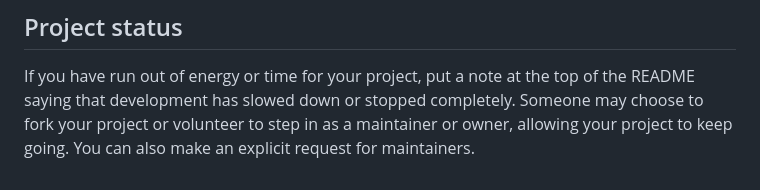
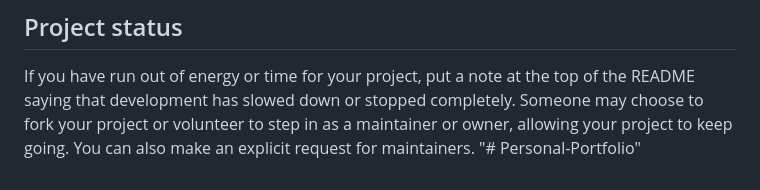
Before and after one commit to rams031/Personal-Website-Portfolio, a Markdown page: README.md, the part around the change. Drawn GitHub-style.

```diff
--- a/README.md
+++ b/README.md
@@ -90,3 +90,4 @@ For open source projects, say how it is licensed.
 
 ## Project status
 If you have run out of energy or time for your project, put a note at the top of the README saying that development has slowed down or stopped completely. Someone may choose to fork your project or volunteer to step in as a maintainer or owner, allowing your project to keep going. You can also make an explicit request for maintainers.
+"# Personal-Portfolio"
```
